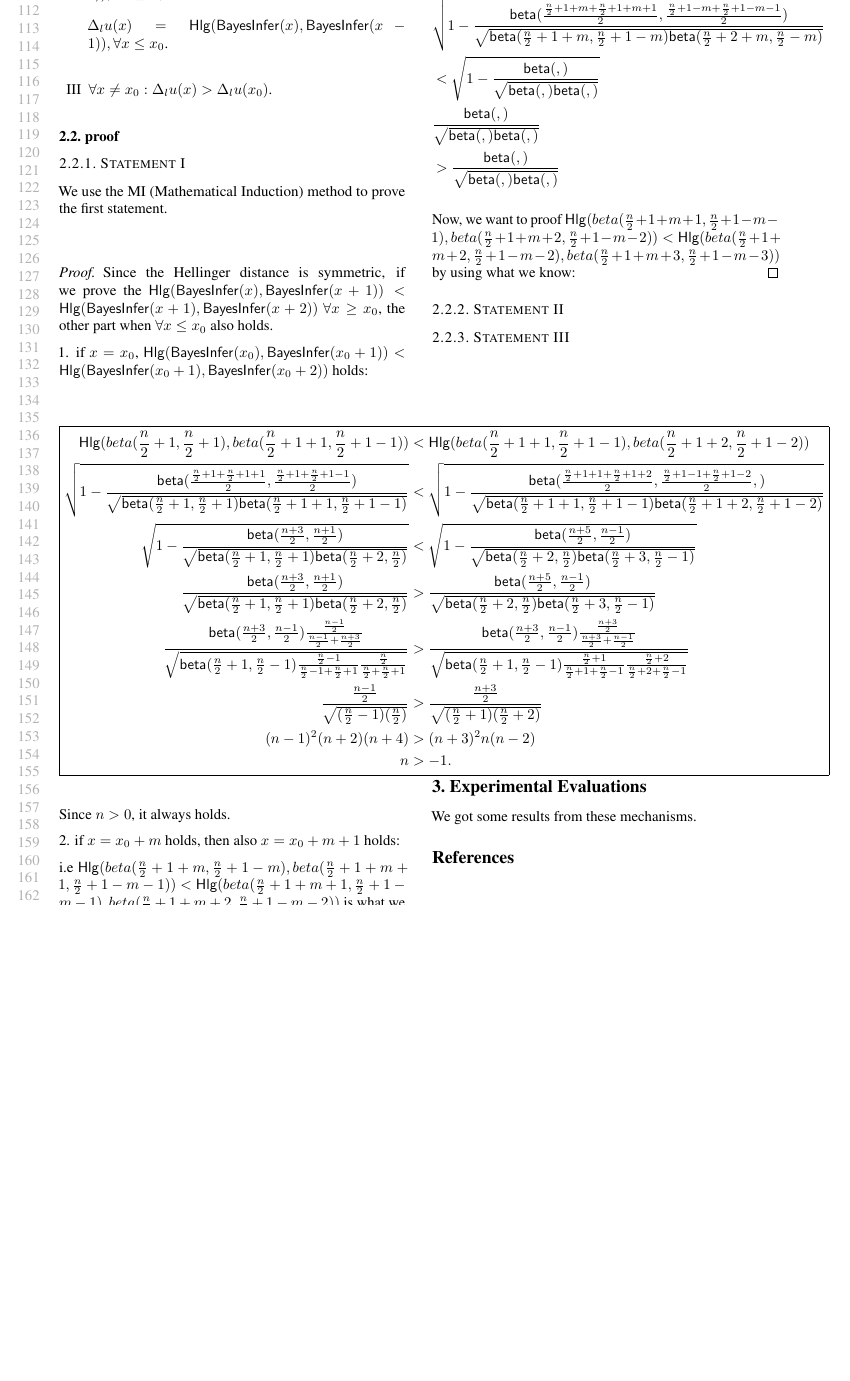
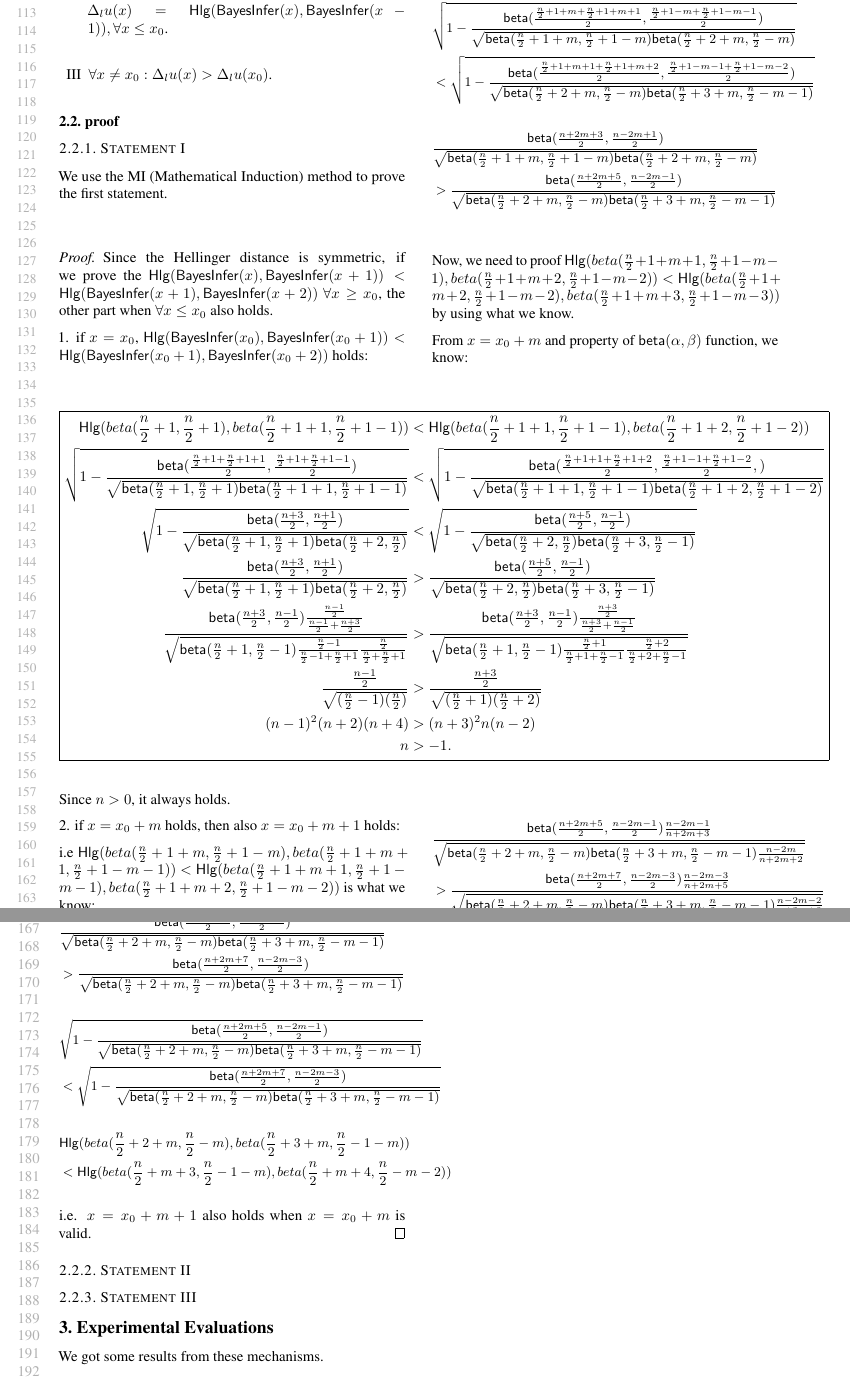
Before and after one commit to JiawenUB/DP-Bayesian-Inference, a LaTeX paper (settingup.tex): part of page 3 of 3 before the commit and two parts of pages 3 and 4 of 4 after it, the two joined at a grey line, cut so that both start at the same text, the shorter picture padded with empty space. Compiled offline with pdfLaTeX.

Commit message:
Update settingup.tex
update the proof of the statement I.

```diff
--- a/settingup.tex
+++ b/settingup.tex
@@ -496,38 +498,125 @@ i.e $\mathsf{Hlg}(beta(\frac{n}{2} + 1 + m, \frac{n}{2} + 1 - m), beta(\frac{n}{
 < \mathsf{Hlg}(beta(\frac{n}{2} + 1 + m + 1, \frac{n}{2} + 1 - m - 1), beta(\frac{n}{2} + 1 + m + 2, \frac{n}{2} + 1 - m - 2))$
 is what we know:
 
+\begin{small}
 \begin{equation*}
 \begin{split}
-& \sqrt{1 - \frac{\mathsf{beta}(
+& \sqrt{
+1 - \frac{\mathsf{beta}(
 \frac{\frac{n}{2} + 1 + m + \frac{n}{2} + 1 + m + 1}{2},
 \frac{\frac{n}{2} + 1 - m + \frac{n}{2} + 1 - m - 1}{2})}
-{\sqrt{\mathsf{beta}(\frac{n}{2} + 1 + m, \frac{n}{2} + 1 - m)
-\mathsf{beta}(\frac{n}{2} + 2 + m, \frac{n}{2} - m)}}}\\
-& < \sqrt{1 - \frac{\mathsf{beta}(,)}{\sqrt{\mathsf{beta}(,) \mathsf{beta}(,)}}}\\
-& \frac{\mathsf{beta}(,)}{\sqrt{\mathsf{beta}(,) \mathsf{beta}(,)}}\\
-& > \frac{\mathsf{beta}(,)}{\sqrt{\mathsf{beta}(,) \mathsf{beta}(,)}}
+{\sqrt{
+\mathsf{beta}(\frac{n}{2} + 1 + m, \frac{n}{2} + 1 - m)
+\mathsf{beta}(\frac{n}{2} + 2 + m, \frac{n}{2} - m)
+}
+}
+}\\
+& < \sqrt{
+1 - \frac{\mathsf{beta}(
+\frac{\frac{n}{2} + 1 + m + 1 + \frac{n}{2} + 1 + m + 2}{2},
+\frac{\frac{n}{2} + 1 - m - 1 + \frac{n}{2} + 1 - m - 2}{2})}
+{\sqrt{
+\mathsf{beta}(\frac{n}{2} + 2 + m, \frac{n}{2} - m)
+\mathsf{beta}(\frac{n}{2} + 3 + m, \frac{n}{2} - m - 1)
+}
+}
+}\\
+\\
+& \frac{\mathsf{beta}(\frac{n + 2m + 3}{2}, \frac{n - 2m + 1}{2})}
+{\sqrt{
+\mathsf{beta}(\frac{n}{2} + 1 + m, \frac{n}{2} + 1 - m)
+\mathsf{beta}(\frac{n}{2} + 2 + m, \frac{n}{2} - m)
+}
+}\\
+& > \frac{\mathsf{beta}(\frac{n + 2m + 5}{2}, \frac{n - 2m - 1}{2})}
+{\sqrt{
+\mathsf{beta}(\frac{n}{2} + 2 + m, \frac{n}{2} - m)
+\mathsf{beta}(\frac{n}{2} + 3 + m, \frac{n}{2} - m - 1)
+}
+}
+\end{split}
+\end{equation*}
+\end{small}
+
+Now, we need to proof $\mathsf{Hlg}(beta(\frac{n}{2} + 1 + m + 1, \frac{n}{2} + 1 - m - 1), beta(\frac{n}{2} + 1 + m + 2, \frac{n}{2} + 1 - m - 2))
+< \mathsf{Hlg}(beta(\frac{n}{2} + 1 + m + 2, \frac{n}{2} + 1 - m - 2), beta(\frac{n}{2} + 1 + m + 3, \frac{n}{2} + 1 - m - 3))$ by using what we know.
+
+
+From $x = x_0 + m$ and property of $\mathsf{beta}(\alpha, \beta)$ function, we know:
+\vspace*{9.5cm}
+
+\begin{small}
+\begin{equation*}
+\begin{split}
+& \frac{\mathsf{beta}(\frac{n + 2m + 5}{2}, \frac{n - 2m - 1}{2})
+\frac{n - 2m - 1}{n + 2m + 3}}
+{\sqrt{
+\mathsf{beta}(\frac{n}{2} + 2 + m, \frac{n}{2} - m)
+\mathsf{beta}(\frac{n}{2} + 3 + m, \frac{n}{2} - m - 1)
+\frac{n - 2m}{n + 2m + 2}
+}
+}\\
+& > \frac{\mathsf{beta}(\frac{n + 2m + 7}{2}, \frac{n - 2m - 3}{2})
+\frac{n - 2m - 3}{n + 2m + 5}}
+{\sqrt{
+\mathsf{beta}(\frac{n}{2} + 2 + m, \frac{n}{2} - m)
+\mathsf{beta}(\frac{n}{2} + 3 + m, \frac{n}{2} - m - 1)
+\frac{n - 2m - 2}{n + 2m + 6}
+}
+}\\
 \end{split}
 \end{equation*}
 
+\begin{equation*}
+\begin{split}
+& \frac{\mathsf{beta}(\frac{n + 2m + 5}{2}, \frac{n - 2m - 1}{2})}
+{\sqrt{
+\mathsf{beta}(\frac{n}{2} + 2 + m, \frac{n}{2} - m)
+\mathsf{beta}(\frac{n}{2} + 3 + m, \frac{n}{2} - m - 1)
+}
+}\\
+& > \frac{\mathsf{beta}(\frac{n + 2m + 7}{2}, \frac{n - 2m - 3}{2})}
+{\sqrt{
+\mathsf{beta}(\frac{n}{2} + 2 + m, \frac{n}{2} - m)
+\mathsf{beta}(\frac{n}{2} + 3 + m, \frac{n}{2} - m - 1)
+}
+}\\
+\\
+& \sqrt{1 - \frac{\mathsf{beta}(\frac{n + 2m + 5}{2}, \frac{n - 2m - 1}{2})}
+{\sqrt{
+\mathsf{beta}(\frac{n}{2} + 2 + m, \frac{n}{2} - m)
+\mathsf{beta}(\frac{n}{2} + 3 + m, \frac{n}{2} - m - 1)
+}
+}}\\
+& < \sqrt{1 - \frac{\mathsf{beta}(\frac{n + 2m + 7}{2}, \frac{n - 2m - 3}{2})}
+{\sqrt{
+\mathsf{beta}(\frac{n}{2} + 2 + m, \frac{n}{2} - m)
+\mathsf{beta}(\frac{n}{2} + 3 + m, \frac{n}{2} - m - 1)
+}
+}}\\
+\\
+& \mathsf{Hlg}(beta(\frac{n}{2} + 2 + m, \frac{n}{2} - m), beta(\frac{n}{2} + 3 + m, \frac{n}{2} - 1 - m))\\
+& < \mathsf{Hlg}(beta(\frac{n}{2} + m + 3, \frac{n}{2} - 1 - m), beta(\frac{n}{2} + m + 4, \frac{n}{2} - m - 2))\\
+\end{split}
+\end{equation*}
+\end{small}
 
-Now, we want to proof $\mathsf{Hlg}(beta(\frac{n}{2} + 1 + m + 1, \frac{n}{2} + 1 - m - 1), beta(\frac{n}{2} + 1 + m + 2, \frac{n}{2} + 1 - m - 2))
-< \mathsf{Hlg}(beta(\frac{n}{2} + 1 + m + 2, \frac{n}{2} + 1 - m - 2), beta(\frac{n}{2} + 1 + m + 3, \frac{n}{2} + 1 - m - 3))$ by using what we know:
+i.e. $ x = x_0 + m + 1$ also holds when $x = x_0 + m$ is valid.
 \end{proof}
+
+
+
+
 
 \subsubsection{Statement II}
 
 \subsubsection{Statement III}
-\vspace*{10cm}
+
 
 \section{Experimental Evaluations}
 We got some results from these mechanisms.
 
 
-% Acknowledgements should only appear in the accepted version.
-% \section*{Acknowledgements}
-% In the unusual situation where you want a paper to appear in the
-% references without citing it in the main text, use \nocite
-% \nocite{langley00}
 
 \bibliographystyle{icml2018}
 \bibliography{example_paper}
```
Also changed, not shown: settingup.tex (15 more changed lines).
